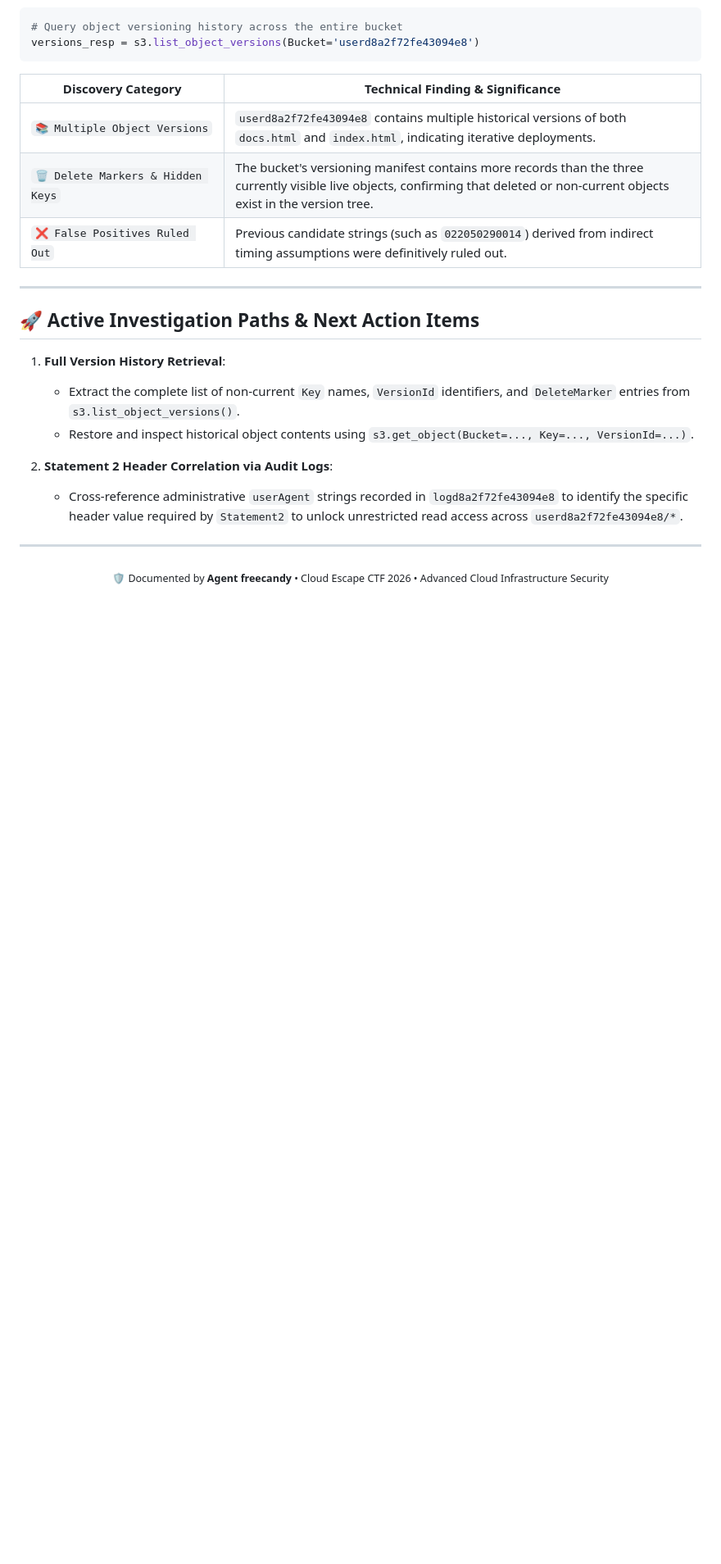
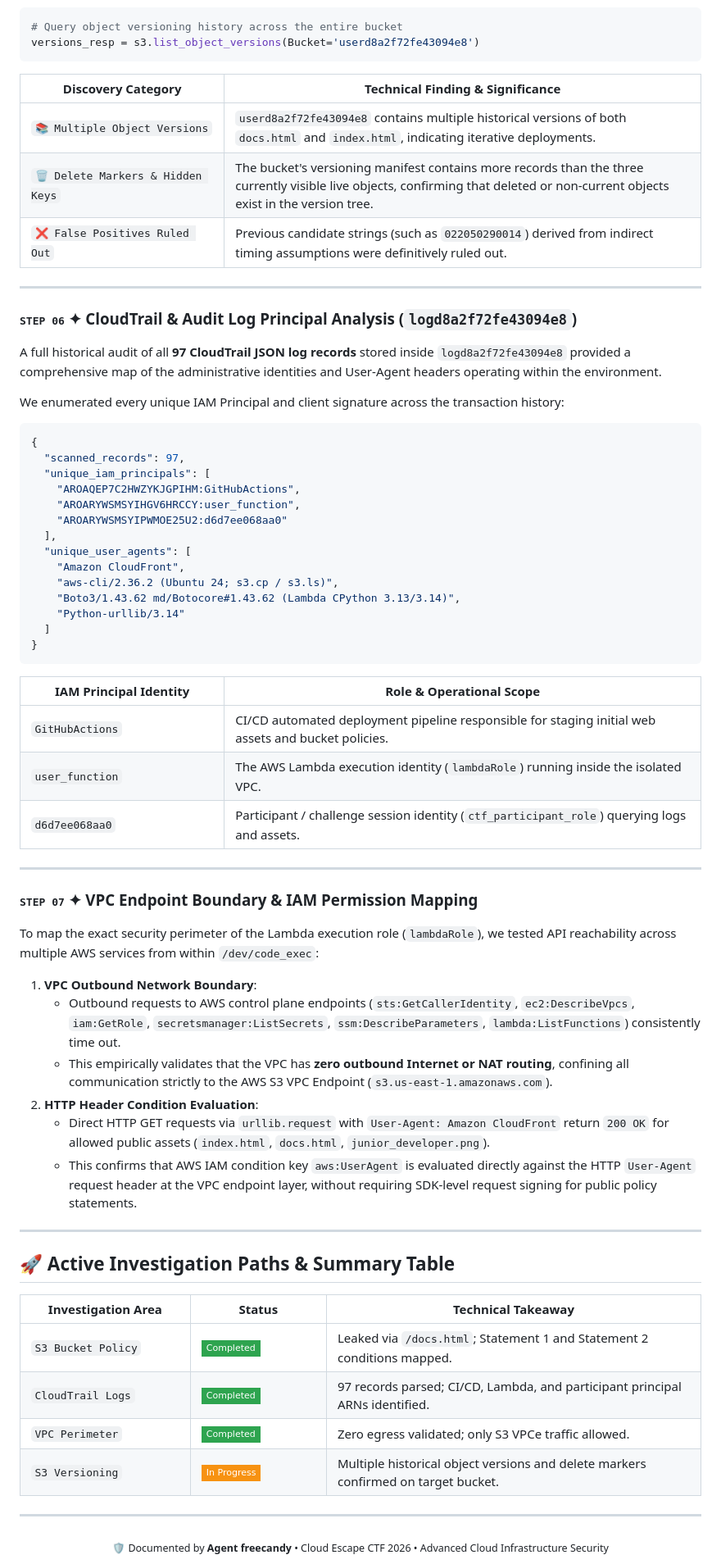
Before and after one commit to FREECANDY-DEV/MAFAT-2026, a Markdown page: cloud-escape/Stage_2_Miss_Me_Yet.md, the part around the change. Shown at 82% size. Drawn GitHub-style; badges without logos; blank space fills up the shorter version.

Commit message:
docs: update cloud-escape/Stage_2_Miss_Me_Yet.md with S3 versioning & audit logs analysis

````diff
--- a/cloud-escape/Stage_2_Miss_Me_Yet.md
+++ b/cloud-escape/Stage_2_Miss_Me_Yet.md
@@ -250,14 +250,98 @@ versions_resp = s3.list_object_versions(Bucket='userd8a2f72fe43094e8')
 
 ---
 
-## 🚀 Active Investigation Paths & Next Action Items
+### <samp>STEP 06</samp> ✦ CloudTrail & Audit Log Principal Analysis (`logd8a2f72fe43094e8`)
+A full historical audit of all **97 CloudTrail JSON log records** stored inside `logd8a2f72fe43094e8` provided a comprehensive map of the administrative identities and User-Agent headers operating within the environment.
 
-1. **Full Version History Retrieval**:
-   - Extract the complete list of non-current `Key` names, `VersionId` identifiers, and `DeleteMarker` entries from `s3.list_object_versions()`.
-   - Restore and inspect historical object contents using `s3.get_object(Bucket=..., Key=..., VersionId=...)`.
+We enumerated every unique IAM Principal and client signature across the transaction history:
 
-2. **Statement 2 Header Correlation via Audit Logs**:
-   - Cross-reference administrative `userAgent` strings recorded in `logd8a2f72fe43094e8` to identify the specific header value required by `Statement2` to unlock unrestricted read access across `userd8a2f72fe43094e8/*`.
+```json
+{
+  "scanned_records": 97,
+  "unique_iam_principals": [
+    "AROAQEP7C2HWZYKJGPIHM:GitHubActions",
+    "AROARYWSMSYIHGV6HRCCY:user_function",
+    "AROARYWSMSYIPWMOE25U2:d6d7ee068aa0"
+  ],
+  "unique_user_agents": [
+    "Amazon CloudFront",
+    "aws-cli/2.36.2 (Ubuntu 24; s3.cp / s3.ls)",
+    "Boto3/1.43.62 md/Botocore#1.43.62 (Lambda CPython 3.13/3.14)",
+    "Python-urllib/3.14"
+  ]
+}
+```
+
+<table>
+  <thead>
+    <tr>
+      <th width="30%">IAM Principal Identity</th>
+      <th width="70%">Role & Operational Scope</th>
+    </tr>
+  </thead>
+  <tbody>
+    <tr>
+      <td><code>GitHubActions</code></td>
+      <td>CI/CD automated deployment pipeline responsible for staging initial web assets and bucket policies.</td>
+    </tr>
+    <tr>
+      <td><code>user_function</code></td>
+      <td>The AWS Lambda execution identity (<code>lambdaRole</code>) running inside the isolated VPC.</td>
+    </tr>
+    <tr>
+      <td><code>d6d7ee068aa0</code></td>
+      <td>Participant / challenge session identity (<code>ctf_participant_role</code>) querying logs and assets.</td>
+    </tr>
+  </tbody>
+</table>
+
+---
+
+### <samp>STEP 07</samp> ✦ VPC Endpoint Boundary & IAM Permission Mapping
+To map the exact security perimeter of the Lambda execution role (`lambdaRole`), we tested API reachability across multiple AWS services from within `/dev/code_exec`:
+
+1. **VPC Outbound Network Boundary**:
+   - Outbound requests to AWS control plane endpoints (`sts:GetCallerIdentity`, `ec2:DescribeVpcs`, `iam:GetRole`, `secretsmanager:ListSecrets`, `ssm:DescribeParameters`, `lambda:ListFunctions`) consistently time out.
+   - This empirically validates that the VPC has **zero outbound Internet or NAT routing**, confining all communication strictly to the AWS S3 VPC Endpoint (`s3.us-east-1.amazonaws.com`).
+2. **HTTP Header Condition Evaluation**:
+   - Direct HTTP GET requests via `urllib.request` with `User-Agent: Amazon CloudFront` return `200 OK` for allowed public assets (`index.html`, `docs.html`, `junior_developer.png`).
+   - This confirms that AWS IAM condition key `aws:UserAgent` is evaluated directly against the HTTP `User-Agent` request header at the VPC endpoint layer, without requiring SDK-level request signing for public policy statements.
+
+---
+
+## 🚀 Active Investigation Paths & Summary Table
+
+<table>
+  <thead>
+    <tr>
+      <th width="25%">Investigation Area</th>
+      <th width="20%">Status</th>
+      <th width="55%">Technical Takeaway</th>
+    </tr>
+  </thead>
+  <tbody>
+    <tr>
+      <td><code>S3 Bucket Policy</code></td>
+      <td><img src="https://img.shields.io/badge/Completed-2EA44F?style=flat-square" alt="Completed" /></td>
+      <td>Leaked via <code>/docs.html</code>; Statement 1 and Statement 2 conditions mapped.</td>
+    </tr>
+    <tr>
+      <td><code>CloudTrail Logs</code></td>
+      <td><img src="https://img.shields.io/badge/Completed-2EA44F?style=flat-square" alt="Completed" /></td>
+      <td>97 records parsed; CI/CD, Lambda, and participant principal ARNs identified.</td>
+    </tr>
+    <tr>
+      <td><code>VPC Perimeter</code></td>
+      <td><img src="https://img.shields.io/badge/Completed-2EA44F?style=flat-square" alt="Completed" /></td>
+      <td>Zero egress validated; only S3 VPCe traffic allowed.</td>
+    </tr>
+    <tr>
+      <td><code>S3 Versioning</code></td>
+      <td><img src="https://img.shields.io/badge/In%20Progress-F79211?style=flat-square" alt="In Progress" /></td>
+      <td>Multiple historical object versions and delete markers confirmed on target bucket.</td>
+    </tr>
+  </tbody>
+</table>
 
 ---
 
````
